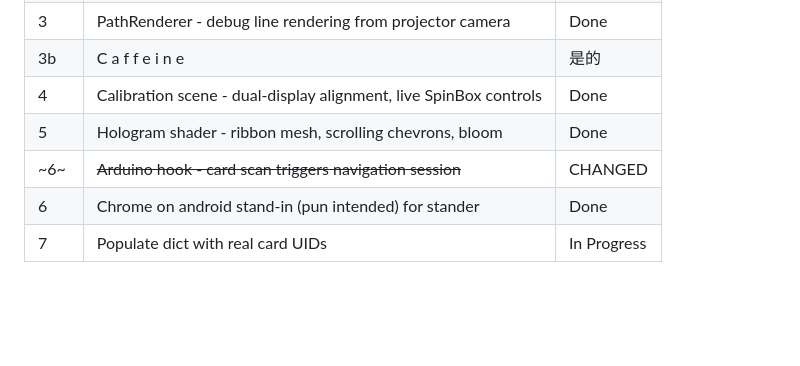
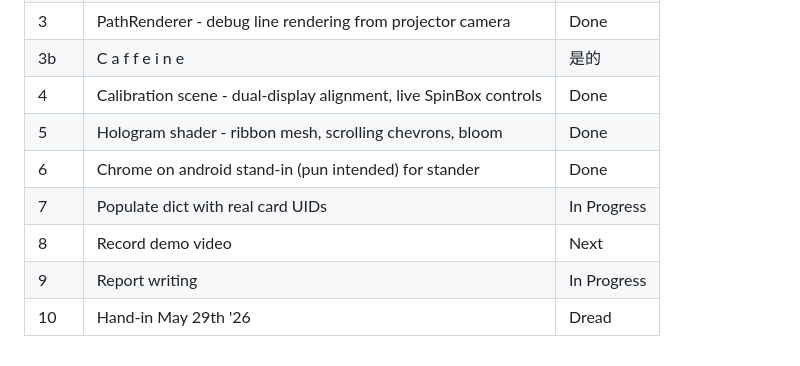
Before and after one commit to magicaltermite/projection-mapping, a Markdown page: README.md, the part around the change. Rendered like a GitHub page; blank space fills up the shorter version.

Commit message:
Update README.md
bruh

```diff
--- a/README.md
+++ b/README.md
@@ -268,6 +268,8 @@ projection-mapping/
 | 3b | C a f f e i n e | 是的 |
 | 4 | Calibration scene - dual-display alignment, live SpinBox controls | Done |
 | 5 | Hologram shader - ribbon mesh, scrolling chevrons, bloom | Done |
-| ~6~ | ~~Arduino hook - card scan triggers navigation session~~ | CHANGED |
 | 6 | Chrome on android stand-in (pun intended) for stander | Done |
 | 7 | Populate dict with real card UIDs | In Progress |
+| 8 | Record demo video | Next |
+| 9 | Report writing | In Progress |
+| 10 | Hand-in May 29th '26 | Dread |
```
